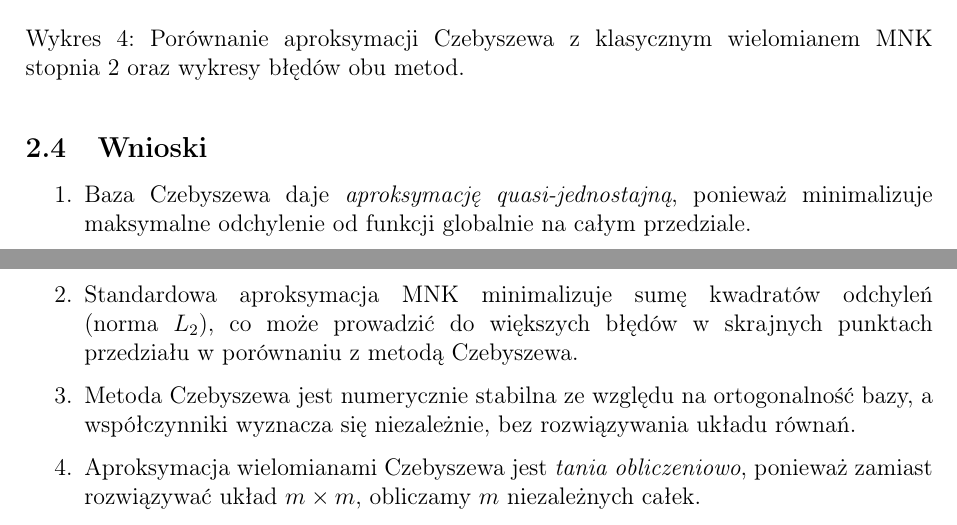
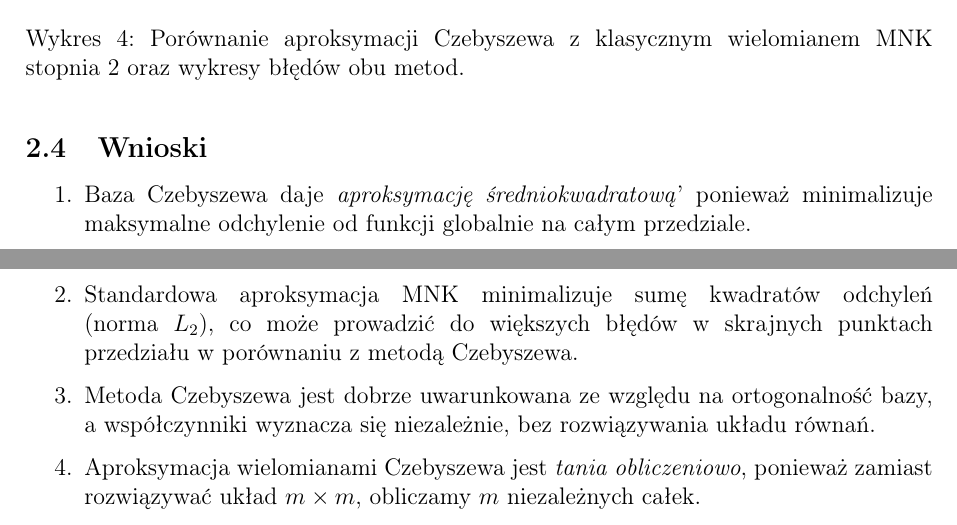
Before and after one commit to mateuszstoch/AGH, a LaTeX document (MOwNiT/lab5/sprawozdanie/sprawozdanie.tex): two parts of pages 6 and 7 of 7, joined at a grey line, cut so that both start at the same text. Compiled offline with pdfLaTeX.

Commit message:
🐛 Fix sprawozdania in mownit lab4/5

```diff
--- a/MOwNiT/lab5/sprawozdanie/sprawozdanie.tex
+++ b/MOwNiT/lab5/sprawozdanie/sprawozdanie.tex
@@ -366,7 +366,7 @@ Błędy aproksymacji:
 \subsection{Wnioski}
 
 \begin{enumerate}
-  \item Baza Czebyszewa daje \emph{aproksymację quasi-jednostajną},
+  \item Baza Czebyszewa daje \emph{aproksymację średniokwadratową}'
         ponieważ minimalizuje maksymalne odchylenie od funkcji
         globalnie na~całym przedziale.
 
@@ -375,7 +375,7 @@ Błędy aproksymacji:
         w~skrajnych punktach przedziału w~porównaniu z~metodą
         Czebyszewa.
 
-  \item Metoda Czebyszewa jest numerycznie stabilna ze~względu na
+  \item Metoda Czebyszewa jest dobrze uwarunkowana ze~względu na
         ortogonalność bazy, a współczynniki wyznacza się niezależnie,
         bez rozwiązywania układu równań.
 
```
Also changed, not shown: MOwNiT/lab4/sprawozdanie/sprawozdanie.tex (+2 -1 lines), MOwNiT/lab4/sprawozdanie/sprawozdanie.pdf, MOwNiT/lab5/sprawozdanie/sprawozdanie.pdf.
